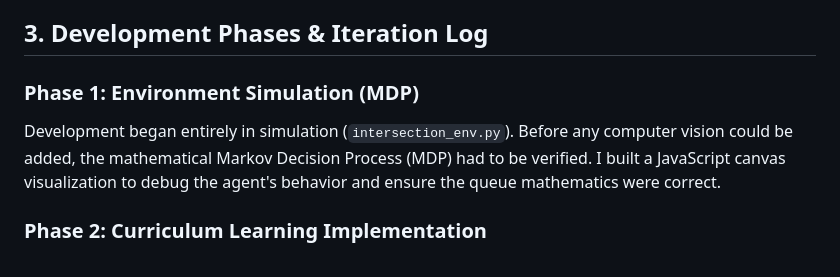
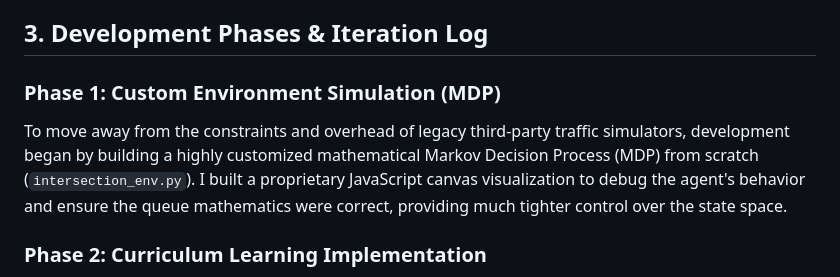
Before and after one commit to SHRS30806/Pedestrian-Density, a Markdown page: ARCHITECTURE.md, the part around the change. GitHub-like rendering.

```diff
--- a/ARCHITECTURE.md
+++ b/ARCHITECTURE.md
@@ -45,8 +45,8 @@ To present the inference in real-time, I built a Flask application.
 
 ## 3. Development Phases & Iteration Log
 
-### Phase 1: Environment Simulation (MDP)
-Development began entirely in simulation (`intersection_env.py`). Before any computer vision could be added, the mathematical Markov Decision Process (MDP) had to be verified. I built a JavaScript canvas visualization to debug the agent's behavior and ensure the queue mathematics were correct.
+### Phase 1: Custom Environment Simulation (MDP)
+To move away from the constraints and overhead of legacy third-party traffic simulators, development began by building a highly customized mathematical Markov Decision Process (MDP) from scratch (`intersection_env.py`). I built a proprietary JavaScript canvas visualization to debug the agent's behavior and ensure the queue mathematics were correct, providing much tighter control over the state space.
 
 ### Phase 2: Curriculum Learning Implementation
 Training the Actor-Critic network proved unstable when initialized on heavy traffic distributions. I implemented a Curriculum Learning strategy, forcing the agent to master low-density traffic for the first 500 episodes before introducing heavy rush-hour conditions. This significantly stabilized the loss function.
```
Also changed, not shown: README.md (+1 -1 lines), RESEARCH.md (+6 -4 lines).
